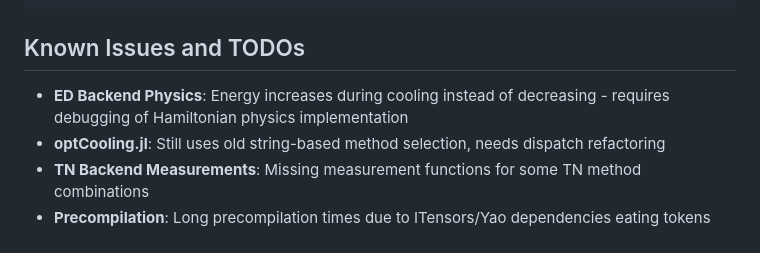
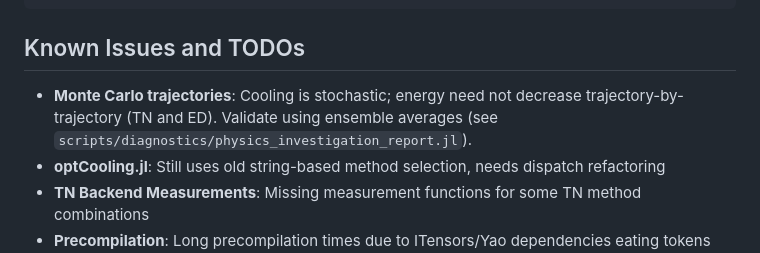
Before and after one commit to LionSR/CoolingTNS, a Markdown page: CLAUDE.md, the part around the change. GitHub-like rendering.

Commit message:
docs: update CLAUDE.md — MC stochasticity, test suite, cleanup notes
- Known Issues: MC trajectories are stochastic, energy not monotone
  per trajectory; tests should use ensemble averages
- Document new test suite structure (test/, layered runner)
- Reference physics investigation report for validation

```diff
--- a/CLAUDE.md
+++ b/CLAUDE.md
@@ -280,7 +280,7 @@ struct EDBackend <: CoolingBackend end
 
 ## Known Issues and TODOs
 
-- **ED Backend Physics**: Energy increases during cooling instead of decreasing - requires debugging of Hamiltonian physics implementation
+- **Monte Carlo trajectories**: Cooling is stochastic; energy need not decrease trajectory-by-trajectory (TN and ED). Validate using ensemble averages (see `scripts/diagnostics/physics_investigation_report.jl`).
 - **optCooling.jl**: Still uses old string-based method selection, needs dispatch refactoring
 - **TN Backend Measurements**: Missing measurement functions for some TN method combinations
 - **Precompilation**: Long precompilation times due to ITensors/Yao dependencies eating tokens during debugging
```
